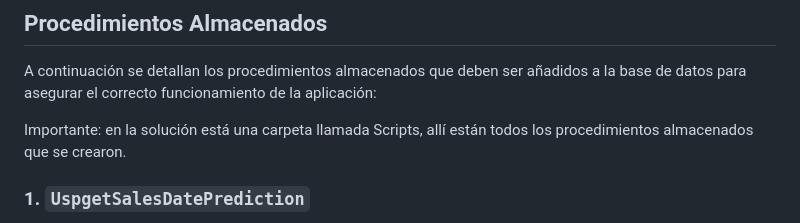
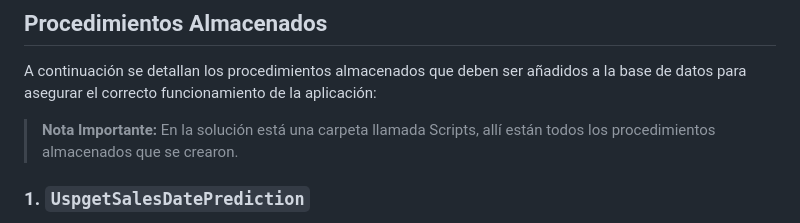
Before and after one commit to sixtoromero/SalesDatePredictionBackend, a Markdown page: README.md, the part around the change. Rendered like a GitHub page.

Commit message:
Update README.md
se agrega contenido

```diff
--- a/README.md
+++ b/README.md
@@ -31,7 +31,7 @@ Es importante actualizar la clave de conexión `Connection` en el archivo `appse
 
 A continuación se detallan los procedimientos almacenados que deben ser añadidos a la base de datos para asegurar el correcto funcionamiento de la aplicación:
 
-Importante: en la solución está una carpeta llamada Scripts, allí están todos los procedimientos almacenados que se crearon.
+> **Nota Importante:** En la solución está una carpeta llamada Scripts, allí están todos los procedimientos almacenados que se crearon.
 
 ### 1. `UspgetSalesDatePrediction`
 
```
